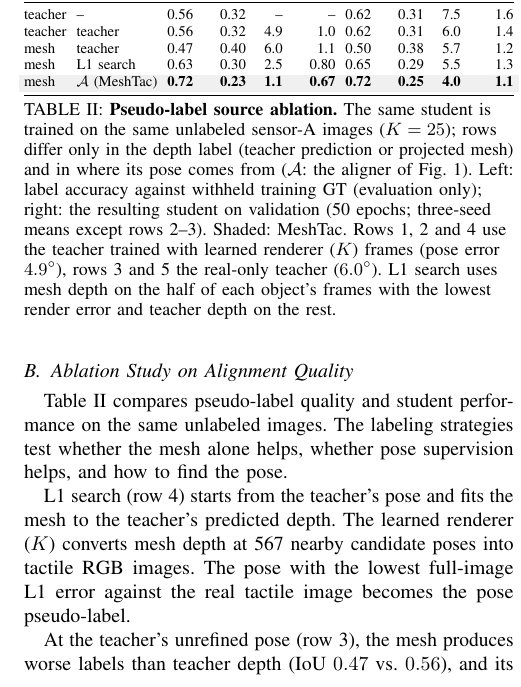
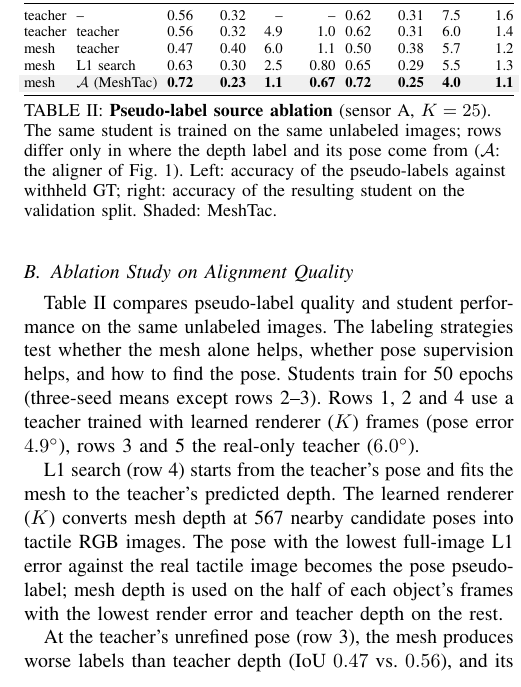
Before and after one commit to cynthiahuang1004/VisTacFusion, a LaTeX paper (paper_RoboSoft/main.tex, which reads paper_RoboSoft/sections/05_experiments.tex): part of one column of page 4 of 6, cut so that both start at the same text. Compiled offline with pdfLaTeX.

Commit message:
paper: Table II caption concise, details moved to the ablation text
Co-Authored-By: Claude Fable 5.1 <noreply@anthropic.com>

```diff
--- a/paper_RoboSoft/sections/05_experiments.tex
+++ b/paper_RoboSoft/sections/05_experiments.tex
@@ -46,7 +46,7 @@ Adding synthetic frames from learned renderer ($K$) to MeshTac (\emph{+ learned
 \tabrcablii
 \bottomrule
 \end{tabular}}
-\caption{\textbf{Pseudo-label source ablation.} The same student is trained on the same unlabeled sensor-A images ($K=25$); rows differ only in the depth label (teacher prediction or projected mesh) and in where its pose comes from ($\mathcal{A}$: the aligner of Fig.~\ref{fig:mapl}). Left: label accuracy against withheld training GT (evaluation only); right: the resulting student on validation (50 epochs; three-seed means except rows 2--3). Shaded: MeshTac. Rows 1, 2 and 4 use the teacher trained with learned renderer ($K$) frames (pose error $4.9^\circ$), rows 3 and 5 the real-only teacher ($6.0^\circ$). L1 search uses mesh depth on the half of each object's frames with the lowest render error and teacher depth on the rest.}
+\caption{\textbf{Pseudo-label source ablation} (sensor A, $K=25$). The same student is trained on the same unlabeled images; rows differ only in where the depth label and its pose come from ($\mathcal{A}$: the aligner of Fig.~\ref{fig:mapl}). Left: accuracy of the pseudo-labels against withheld GT; right: accuracy of the resulting student on the validation split. Shaded: MeshTac.}
 \label{tab:abl}
 \end{table}
 
@@ -66,9 +66,9 @@ Adding synthetic frames from learned renderer ($K$) to MeshTac (\emph{+ learned
 
 \subsection{Ablation Study on Alignment Quality}
 \label{sec:ablation}
-Table~\ref{tab:abl} compares pseudo-label quality and student performance on the same unlabeled images. The labeling strategies test whether the mesh alone helps, whether pose supervision helps, and how to find the pose.
+Table~\ref{tab:abl} compares pseudo-label quality and student performance on the same unlabeled images. The labeling strategies test whether the mesh alone helps, whether pose supervision helps, and how to find the pose. Students train for 50 epochs (three-seed means except rows 2--3). Rows 1, 2 and 4 use a teacher trained with learned renderer ($K$) frames (pose error $4.9^\circ$), rows 3 and 5 the real-only teacher ($6.0^\circ$).
 
-L1 search (row 4) starts from the teacher's pose and fits the mesh to the teacher's predicted depth. The learned renderer ($K$) converts mesh depth at 567 nearby candidate poses into tactile RGB images. The pose with the lowest full-image L1 error against the real tactile image becomes the pose pseudo-label.
+L1 search (row 4) starts from the teacher's pose and fits the mesh to the teacher's predicted depth. The learned renderer ($K$) converts mesh depth at 567 nearby candidate poses into tactile RGB images. The pose with the lowest full-image L1 error against the real tactile image becomes the pose pseudo-label; mesh depth is used on the half of each object's frames with the lowest render error and teacher depth on the rest.
 
 At the teacher's unrefined pose (row 3), the mesh produces worse labels than teacher depth (IoU $0.47$ vs.\ $0.56$), and its student falls below real-only training. Adding teacher pose supervision (row 2) mainly improves student rotation. L1 search improves label and student IoU, but the aligner (row 5) gives more accurate labels and a better student. Alignment lowers label rotation error from $6.0^\circ$ to $1.1^\circ$ and translation error from $1.1$ to $0.67\,$mm, with label improvements on both sensors (Fig.~\ref{fig:labels}). Search is limited because the renderer scores the selected pose better than the GT pose on $93\%$ of frames at $K=25$: image similarity can favor a wrong state. Mesh geometry provides useful supervision once its placement is corrected.
 
```
Also changed, not shown: 2 other files.
